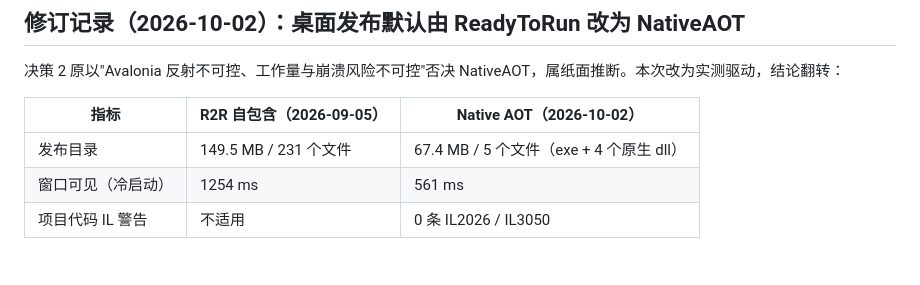
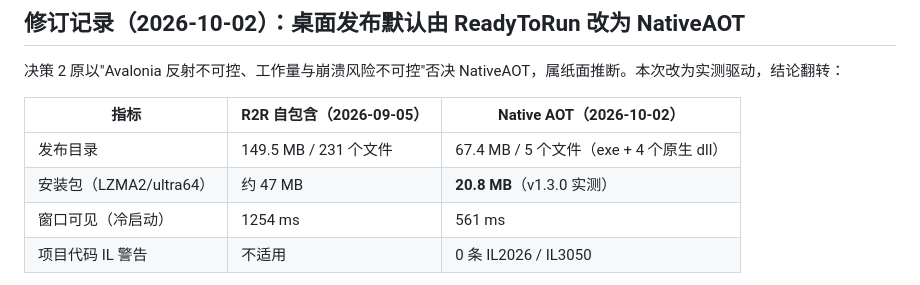
Before and after one commit to self-exiler/MediaOrganizer, a Markdown page: docs/adr/ADR-0009-desktop-packaging.md, the part around the change. Drawn GitHub-style.

```diff
--- a/docs/adr/ADR-0009-desktop-packaging.md
+++ b/docs/adr/ADR-0009-desktop-packaging.md
@@ -126,6 +126,7 @@ ISCC.exe packaging\MediaOrganizer.iss
 | 指标 | R2R 自包含（2026-09-05） | Native AOT（2026-10-02） |
 | --- | --- | --- |
 | 发布目录 | 149.5 MB / 231 个文件 | 67.4 MB / 5 个文件（exe + 4 个原生 dll） |
+| 安装包（LZMA2/ultra64） | 约 47 MB | **20.8 MB**（v1.3.0 实测） |
 | 窗口可见（冷启动） | 1254 ms | 561 ms |
 | 项目代码 IL 警告 | 不适用 | 0 条 IL2026 / IL3050 |
 
```
Also changed, not shown: packaging/README.md (+1 -1 lines).
